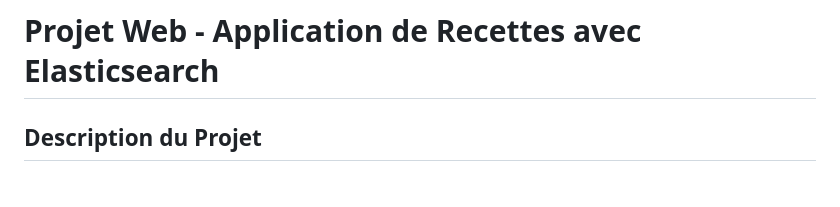
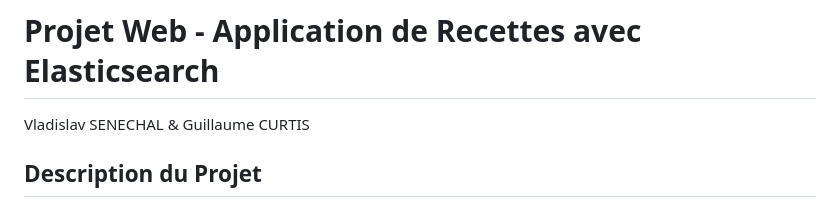
Before and after one commit to curtisguillaume/DSIA_4201C_Projet_marmiton, a Markdown page: README.md, the part around the change. Rendered like a GitHub page.

```diff
--- a/README.md
+++ b/README.md
@@ -1,5 +1,7 @@
 
 # Projet Web - Application de Recettes avec Elasticsearch
+
+Vladislav SENECHAL & Guillaume CURTIS
 
 ## Description du Projet
 
```
